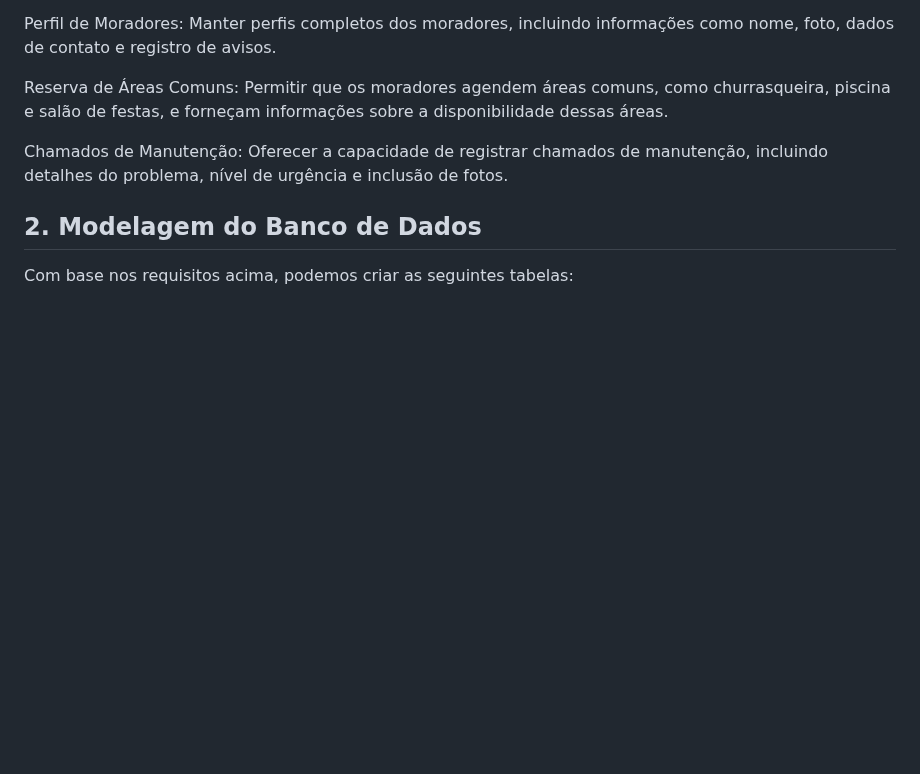
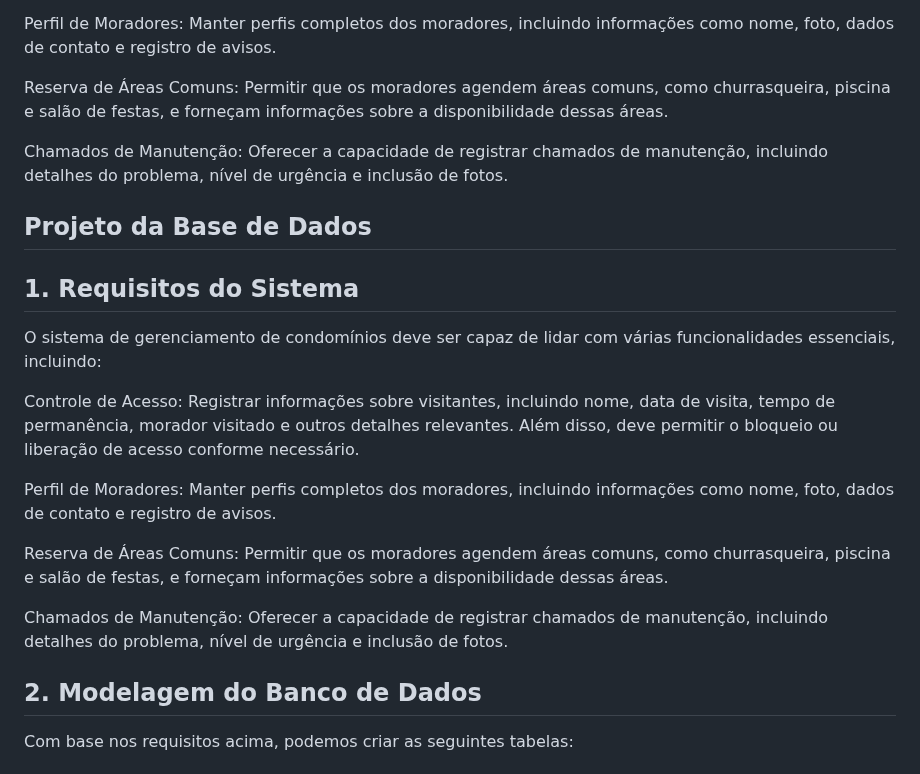
Before and after one commit to ICEI-PUC-Minas-PMV-ADS/pmv-ads-2023-2-e2-proj-int-t8-gestao-de-condominio, a Markdown page: docs/05-Arquitetura da Solução.md, the part around one of its changes. Rendered like a GitHub page; blank space fills up the shorter version.

```diff
--- a/docs/05-Arquitetura da Solução.md
+++ b/docs/05-Arquitetura da Solução.md
@@ -31,6 +31,20 @@ Reserva de Áreas Comuns: Permitir que os moradores agendem áreas comuns, como
 
 Chamados de Manutenção: Oferecer a capacidade de registrar chamados de manutenção, incluindo detalhes do problema, nível de urgência e inclusão de fotos.
 
+## Projeto da Base de Dados
+
+## 1. Requisitos do Sistema
+
+O sistema de gerenciamento de condomínios deve ser capaz de lidar com várias funcionalidades essenciais, incluindo:
+
+Controle de Acesso: Registrar informações sobre visitantes, incluindo nome, data de visita, tempo de permanência, morador visitado e outros detalhes relevantes. Além disso, deve permitir o bloqueio ou liberação de acesso conforme necessário.
+
+Perfil de Moradores: Manter perfis completos dos moradores, incluindo informações como nome, foto, dados de contato e registro de avisos.
+
+Reserva de Áreas Comuns: Permitir que os moradores agendem áreas comuns, como churrasqueira, piscina e salão de festas, e forneçam informações sobre a disponibilidade dessas áreas.
+
+Chamados de Manutenção: Oferecer a capacidade de registrar chamados de manutenção, incluindo detalhes do problema, nível de urgência e inclusão de fotos.
+
 ## 2. Modelagem do Banco de Dados
 
 Com base nos requisitos acima, podemos criar as seguintes tabelas:
```
Also changed, not shown: other parts of docs/05-Arquitetura da Solução.md (+25 -25 lines).
